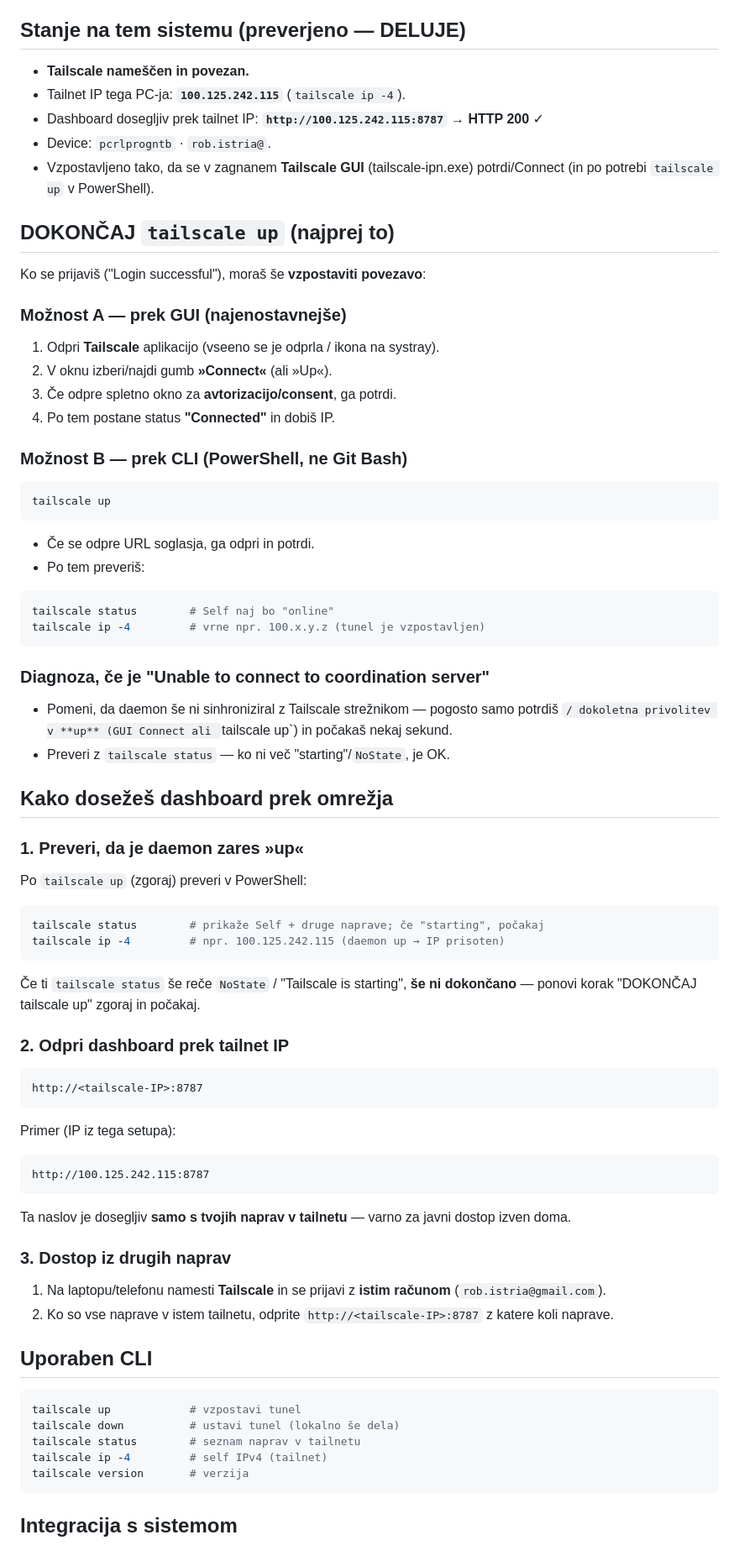
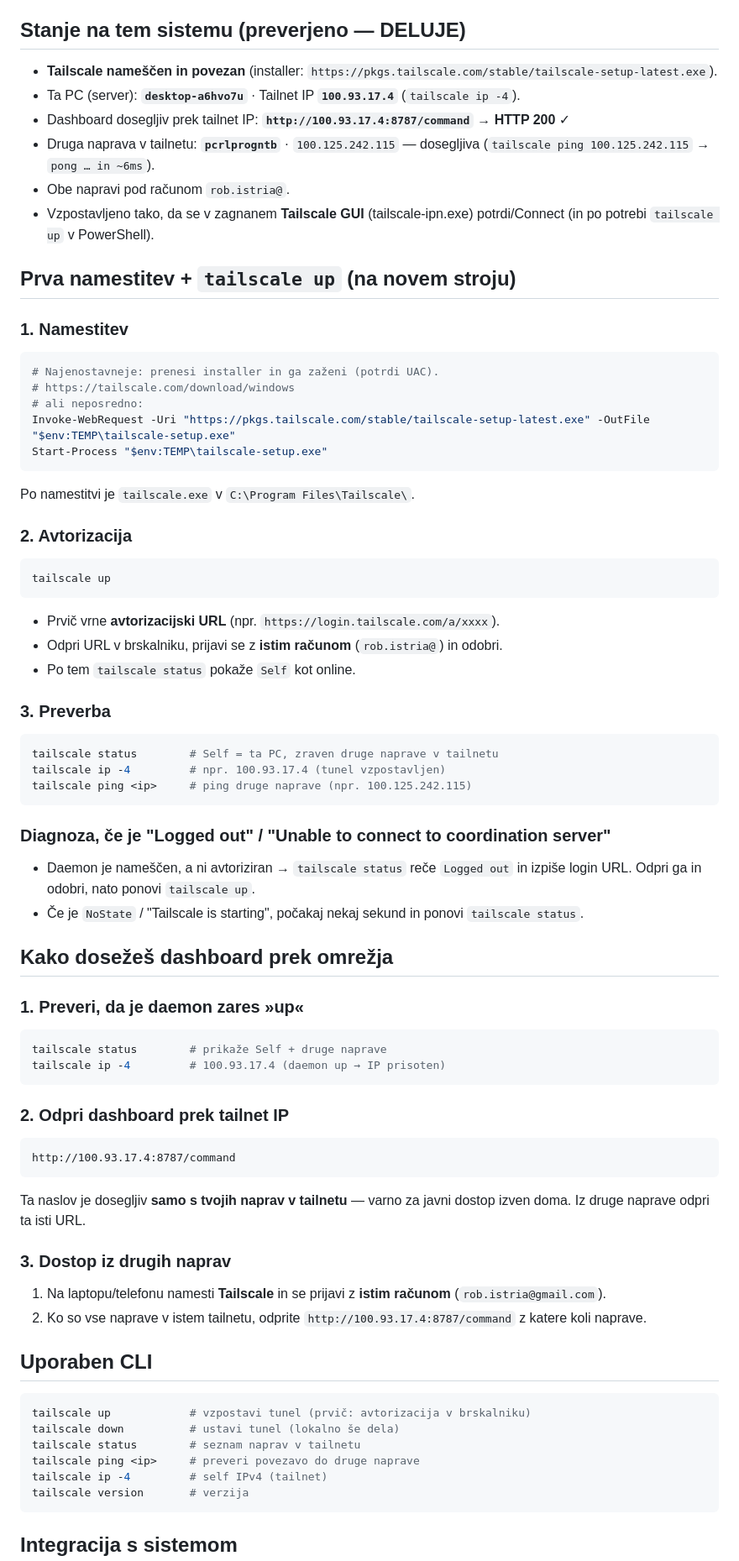
Before and after one commit to robAItech/rob-system, a Markdown page: docs/tailscale.md, the part around one of its changes. Shown at 84% size. Rendered like a GitHub page.

Commit message:
docs: tailscale — dejansko stanje (ta PC @ 100.93.17.4, peer pcrlprogntb @ 100.125.242.115)
- Ta PC (server): desktop-a6hvo7u, Tailnet IP 100.93.17.4, dashboard 200.
- Peer: pcrlprogntb @ 100.125.242.115 (ping ~6ms).
- Dodana navodila za prvo namestitev (installer + avtorizacija + preverba).

Co-Authored-By: Claude Opus 5 (1M context) <noreply@anthropic.com>

````diff
--- a/docs/tailscale.md
+++ b/docs/tailscale.md
@@ -10,82 +10,86 @@ vidi nič; samo tvoje naprave (v isti tailnet).
 
 ## Stanje na tem sistemu (preverjeno — DELUJE)
 
-- **Tailscale nameščen in povezan.**
-- Tailnet IP tega PC-ja: **`100.125.242.115`** (`tailscale ip -4`).
-- Dashboard dosegljiv prek tailnet IP: **`http://100.125.242.115:8787` → HTTP 200** ✓
-- Device: `pcrlprogntb` · `rob.istria@`.
+- **Tailscale nameščen in povezan** (installer: `https://pkgs.tailscale.com/stable/tailscale-setup-latest.exe`).
+- Ta PC (server): **`desktop-a6hvo7u`** · Tailnet IP **`100.93.17.4`** (`tailscale ip -4`).
+- Dashboard dosegljiv prek tailnet IP: **`http://100.93.17.4:8787/command` → HTTP 200** ✓
+- Druga naprava v tailnetu: **`pcrlprogntb`** · `100.125.242.115` — dosegljiva
+  (`tailscale ping 100.125.242.115` → `pong … in ~6ms`).
+- Obe napravi pod računom `rob.istria@`.
 - Vzpostavljeno tako, da se v zagnanem **Tailscale GUI** (tailscale-ipn.exe)
   potrdi/Connect (in po potrebi `tailscale up` v PowerShell).
 
-## DOKONČAJ `tailscale up` (najprej to)
+## Prva namestitev + `tailscale up` (na novem stroju)
 
-Ko se prijaviš ("Login successful"), moraš še **vzpostaviti povezavo**:
+### 1. Namestitev
 
-### Možnost A — prek GUI (najenostavnejše)
-1. Odpri **Tailscale** aplikacijo (vseeno se je odprla / ikona na systray).
-2. V oknu izberi/najdi gumb **»Connect«** (ali »Up«).
-3. Če odpre spletno okno za **avtorizacijo/consent**, ga potrdi.
-4. Po tem postane status **"Connected"** in dobiš IP.
+```powershell
+# Najenostavneje: prenesi installer in ga zaženi (potrdi UAC).
+# https://tailscale.com/download/windows
+# ali neposredno:
+Invoke-WebRequest -Uri "https://pkgs.tailscale.com/stable/tailscale-setup-latest.exe" -OutFile "$env:TEMP\tailscale-setup.exe"
+Start-Process "$env:TEMP\tailscale-setup.exe"
+```
 
-### Možnost B — prek CLI (PowerShell, ne Git Bash)
+Po namestitvi je `tailscale.exe` v `C:\Program Files\Tailscale\`.
+
+### 2. Avtorizacija
+
 ```powershell
 tailscale up
 ```
-- Če se odpre URL soglasja, ga odpri in potrdi.
-- Po tem preveriš:
+
+- Prvič vrne **avtorizacijski URL** (npr. `https://login.tailscale.com/a/xxxx`).
+- Odpri URL v brskalniku, prijavi se z **istim računom** (`rob.istria@`) in odobri.
+- Po tem `tailscale status` pokaže `Self` kot online.
+
+### 3. Preverba
 
 ```powershell
-tailscale status        # Self naj bo "online"
-tailscale ip -4         # vrne npr. 100.x.y.z (tunel je vzpostavljen)
+tailscale status        # Self = ta PC, zraven druge naprave v tailnetu
+tailscale ip -4         # npr. 100.93.17.4 (tunel vzpostavljen)
+tailscale ping <ip>     # ping druge naprave (npr. 100.125.242.115)
 ```
 
-### Diagnoza, če je "Unable to connect to coordination server"
-- Pomeni, da daemon še ni sinhroniziral z Tailscale strežnikom — pogosto samo
-  potrdiš `/ dokoletna privolitev v **up** (GUI Connect ali `tailscale up`) in
-  počakaš nekaj sekund.
-- Preveri z `tailscale status` — ko ni več "starting"/`NoState`, je OK.
+### Diagnoza, če je "Logged out" / "Unable to connect to coordination server"
+
+- Daemon je nameščen, a ni avtoriziran → `tailscale status` reče `Logged out`
+  in izpiše login URL. Odpri ga in odobri, nato ponovi `tailscale up`.
+- Če je `NoState` / "Tailscale is starting", počakaj nekaj sekund in ponovi
+  `tailscale status`.
 
 ## Kako dosežeš dashboard prek omrežja
 
 ### 1. Preveri, da je daemon zares »up«
 
-Po `tailscale up` (zgoraj) preveri v PowerShell:
-
 ```powershell
-tailscale status        # prikaže Self + druge naprave; če "starting", počakaj
-tailscale ip -4         # npr. 100.125.242.115 (daemon up → IP prisoten)
+tailscale status        # prikaže Self + druge naprave
+tailscale ip -4         # 100.93.17.4 (daemon up → IP prisoten)
 ```
-
-Če ti `tailscale status` še reče `NoState` / "Tailscale is starting", **še ni
-dokončano** — ponovi korak "DOKONČAJ tailscale up" zgoraj in počakaj.
 
 ### 2. Odpri dashboard prek tailnet IP
 
 ```text
-http://<tailscale-IP>:8787
-```
-
-Primer (IP iz tega setupa):
-```text
-http://100.125.242.115:8787
+http://100.93.17.4:8787/command
 ```
 
 Ta naslov je dosegljiv **samo s tvojih naprav v tailnetu** — varno za javni
-dostop izven doma.
+dostop izven doma. Iz druge naprave odpri ta isti URL.
 
 ### 3. Dostop iz drugih naprav
 
 1. Na laptopu/telefonu namesti **Tailscale** in se prijavi z **istim računom**
    (`rob.istria@gmail.com`).
-2. Ko so vse naprave v istem tailnetu, odprite `http://<tailscale-IP>:8787`
+2. Ko so vse naprave v istem tailnetu, odprite `http://100.93.17.4:8787/command`
    z katere koli naprave.
 
 ## Uporaben CLI
 
 ```powershell
-tailscale up            # vzpostavi tunel
+tailscale up            # vzpostavi tunel (prvič: avtorizacija v brskalniku)
 tailscale down          # ustavi tunel (lokalno še dela)
 tailscale status        # seznam naprav v tailnetu
+tailscale ping <ip>     # preveri povezavo do druge naprave
 tailscale ip -4         # self IPv4 (tailnet)
 tailscale version       # verzija
 ```
````
Also changed, not shown: other parts of docs/tailscale.md (+1 -1 lines).
